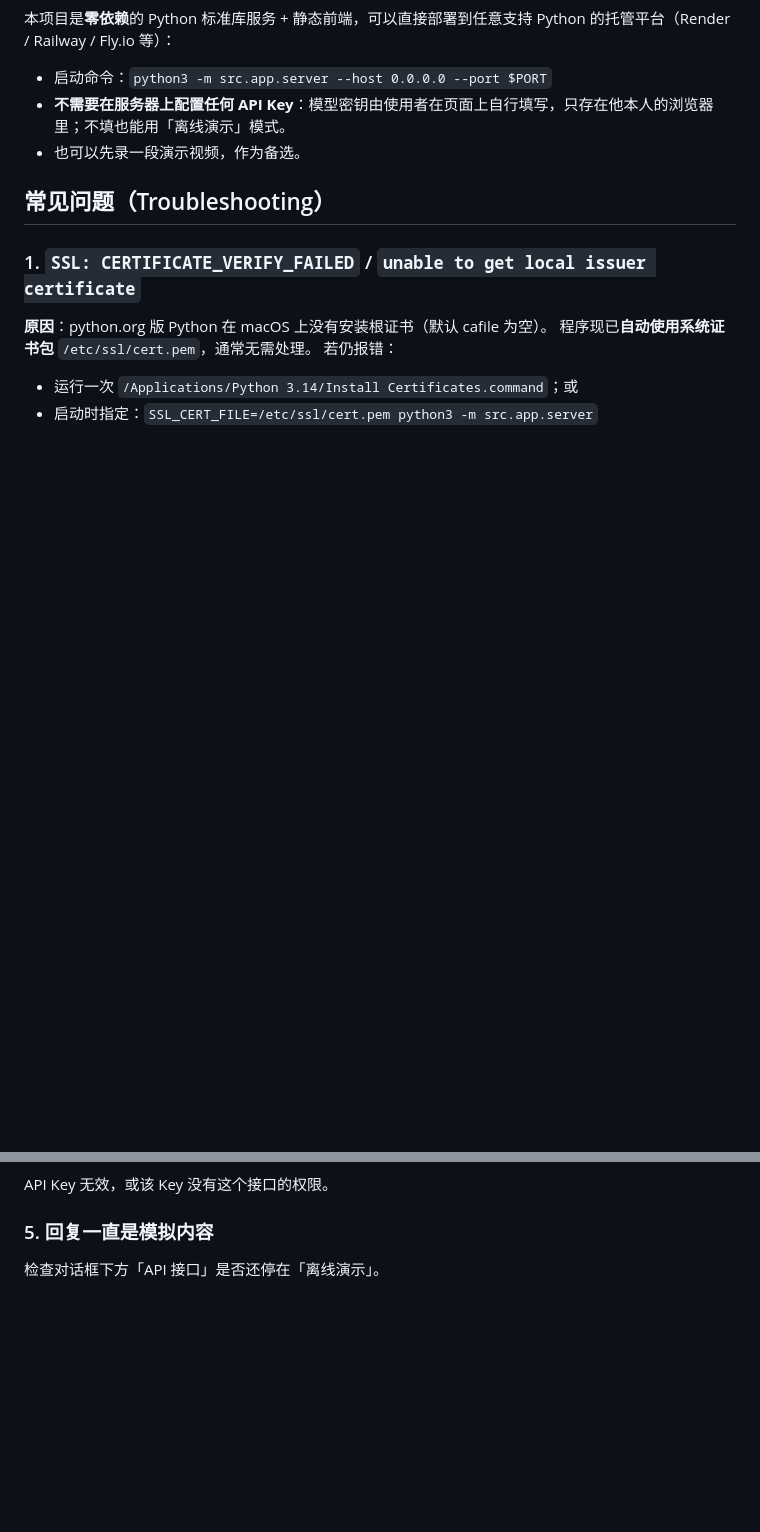
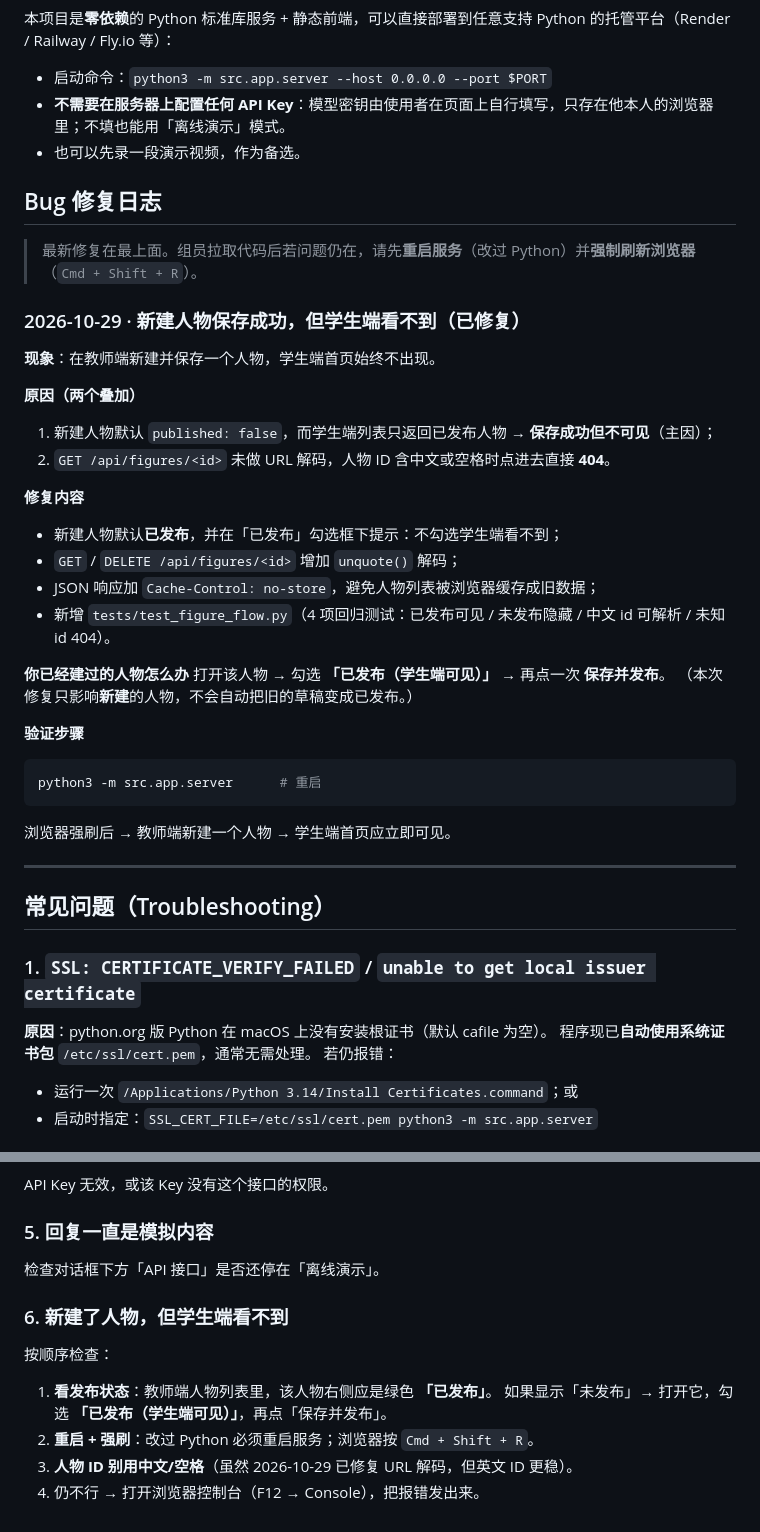
Before and after one commit to takakun09/ai-history-simulator, a Markdown page: README.md, 2 parts joined by grey strips. Drawn GitHub-style; blank space fills up the shorter version.

Commit message:
docs: README 增加 Bug 修复日志，记录「新建人物学生端不可见」修复
- 新增「Bug 修复日志」章节，最新修复置顶，含现象 / 原因 / 修复内容 /
  旧草稿处理办法 / 验证步骤
- 常见问题新增第 6 条：新建了人物但学生端看不到（发布状态 → 重启强刷 → ID 规范 → 控制台）

````diff
--- a/README.md
+++ b/README.md
@@ -206,6 +206,36 @@ python3 -m src.app.server --host 0.0.0.0
 - **不需要在服务器上配置任何 API Key**：模型密钥由使用者在页面上自行填写，只存在他本人的浏览器里；不填也能用「离线演示」模式。
 - 也可以先录一段演示视频，作为备选。
 
+## Bug 修复日志
+
+> 最新修复在最上面。组员拉取代码后若问题仍在，请先**重启服务**（改过 Python）并**强制刷新浏览器**（`Cmd + Shift + R`）。
+
+### 2026-10-29 · 新建人物保存成功，但学生端看不到（已修复）
+
+**现象**：在教师端新建并保存一个人物，学生端首页始终不出现。
+
+**原因（两个叠加）**
+1. 新建人物默认 `published: false`，而学生端列表只返回已发布人物 → **保存成功但不可见**（主因）；
+2. `GET /api/figures/<id>` 未做 URL 解码，人物 ID 含中文或空格时点进去直接 **404**。
+
+**修复内容**
+- 新建人物默认**已发布**，并在「已发布」勾选框下提示：不勾选学生端看不到；
+- `GET` / `DELETE /api/figures/<id>` 增加 `unquote()` 解码；
+- JSON 响应加 `Cache-Control: no-store`，避免人物列表被浏览器缓存成旧数据；
+- 新增 `tests/test_figure_flow.py`（4 项回归测试：已发布可见 / 未发布隐藏 / 中文 id 可解析 / 未知 id 404）。
+
+**你已经建过的人物怎么办**
+打开该人物 → 勾选 **「已发布（学生端可见）」** → 再点一次 **保存并发布**。
+（本次修复只影响**新建**的人物，不会自动把旧的草稿变成已发布。）
+
+**验证步骤**
+```bash
+python3 -m src.app.server      # 重启
+```
+浏览器强刷后 → 教师端新建一个人物 → 学生端首页应立即可见。
+
+---
+
 ## 常见问题（Troubleshooting）
 
 ### 1. `SSL: CERTIFICATE_VERIFY_FAILED` / `unable to get local issuer certificate`
@@ -233,3 +263,12 @@ API Key 无效，或该 Key 没有这个接口的权限。
 
 ### 5. 回复一直是模拟内容
 检查对话框下方「API 接口」是否还停在「离线演示」。
+
+### 6. 新建了人物，但学生端看不到
+按顺序检查：
+
+1. **看发布状态**：教师端人物列表里，该人物右侧应是绿色 **「已发布」**。
+   如果显示「未发布」→ 打开它，勾选 **「已发布（学生端可见）」**，再点「保存并发布」。
+2. **重启 + 强刷**：改过 Python 必须重启服务；浏览器按 `Cmd + Shift + R`。
+3. **人物 ID 别用中文/空格**（虽然 2026-10-29 已修复 URL 解码，但英文 ID 更稳）。
+4. 仍不行 → 打开浏览器控制台（F12 → Console），把报错发出来。
````
